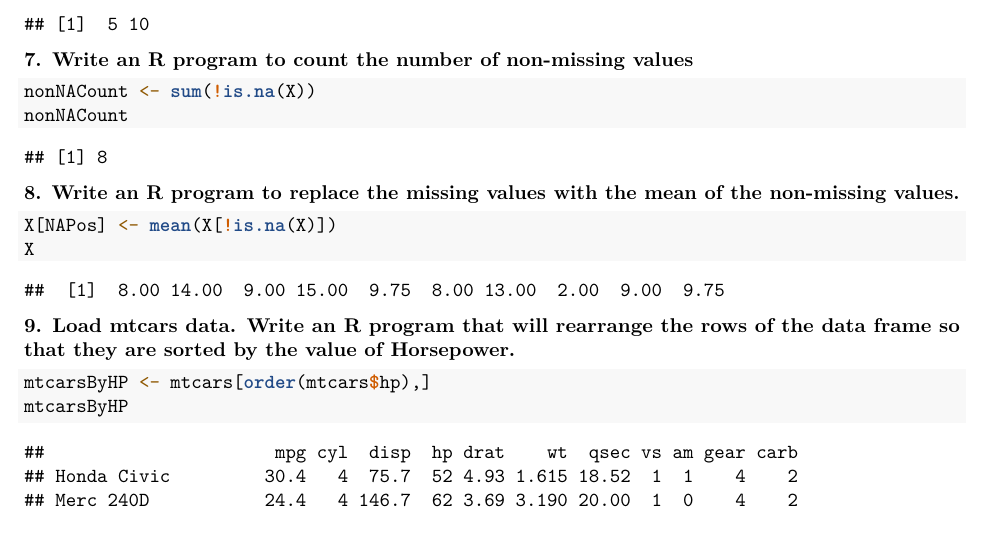
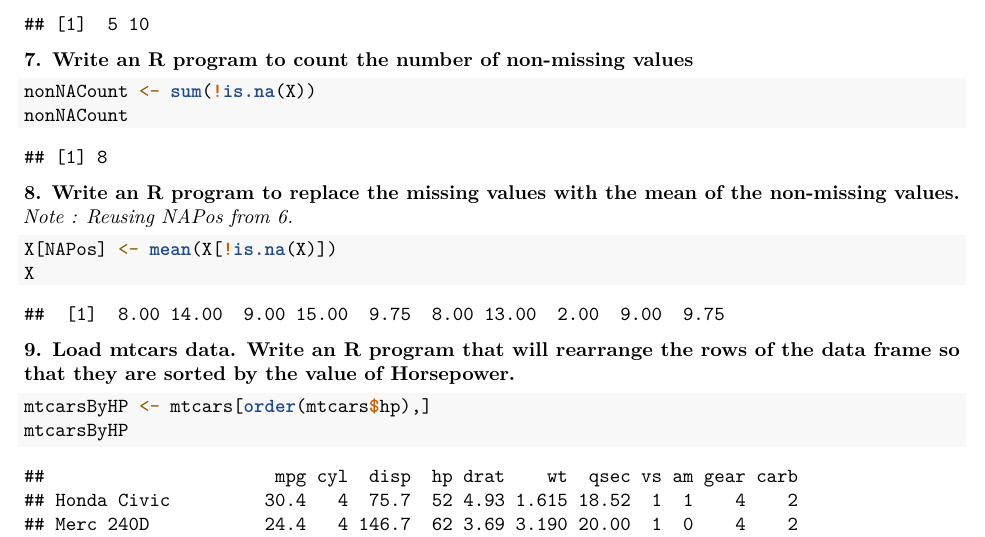
Before and after one commit to usherbond/ucsc-ext, an R Markdown document (c30211p014/Assignment1/Assignment1.Rmd): part of page 3 of 4, cut so that both start at the same text. Rendered offline with R 4.5, knitr and Pandoc, then LaTeX, with nearby package versions; code that draws random numbers runs with fixed seeds of ours.

Commit message:
Complete as submitted

````diff
--- a/c30211p014/Assignment1/Assignment1.Rmd
+++ b/c30211p014/Assignment1/Assignment1.Rmd
@@ -100,6 +100,7 @@ nonNACount
 ```
 
 **8. Write an R program to replace the missing values with the mean of the non-missing values.**
+_Note : Reusing NAPos from 6._
 ```{r replace_NA}
 X[NAPos] <- mean(X[!is.na(X)])
 X
````
